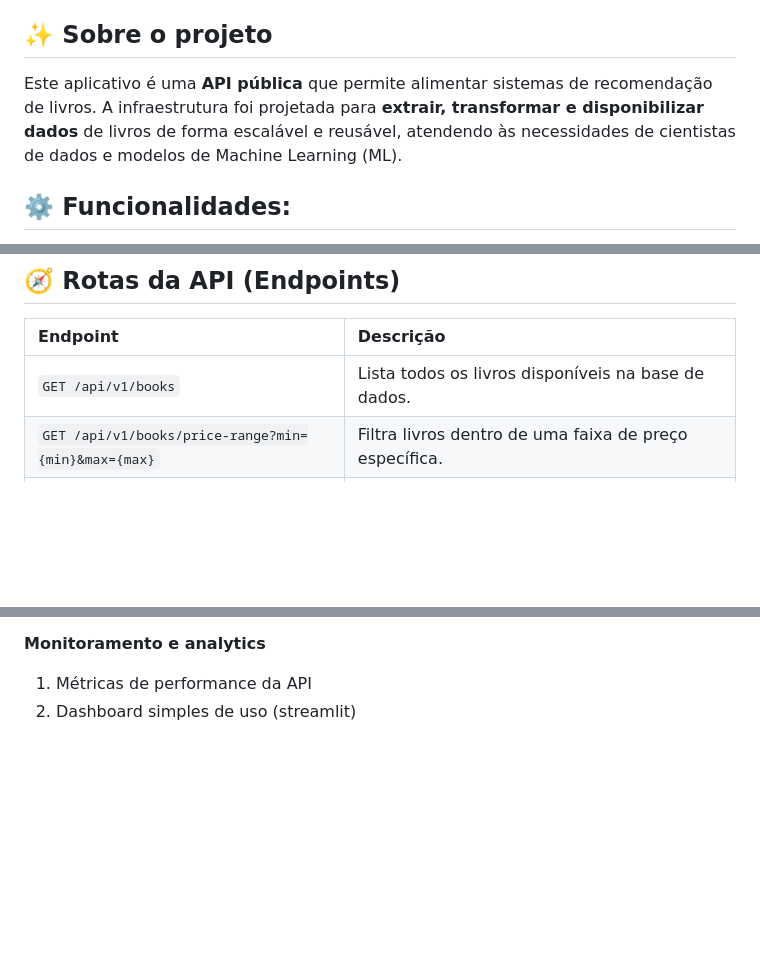
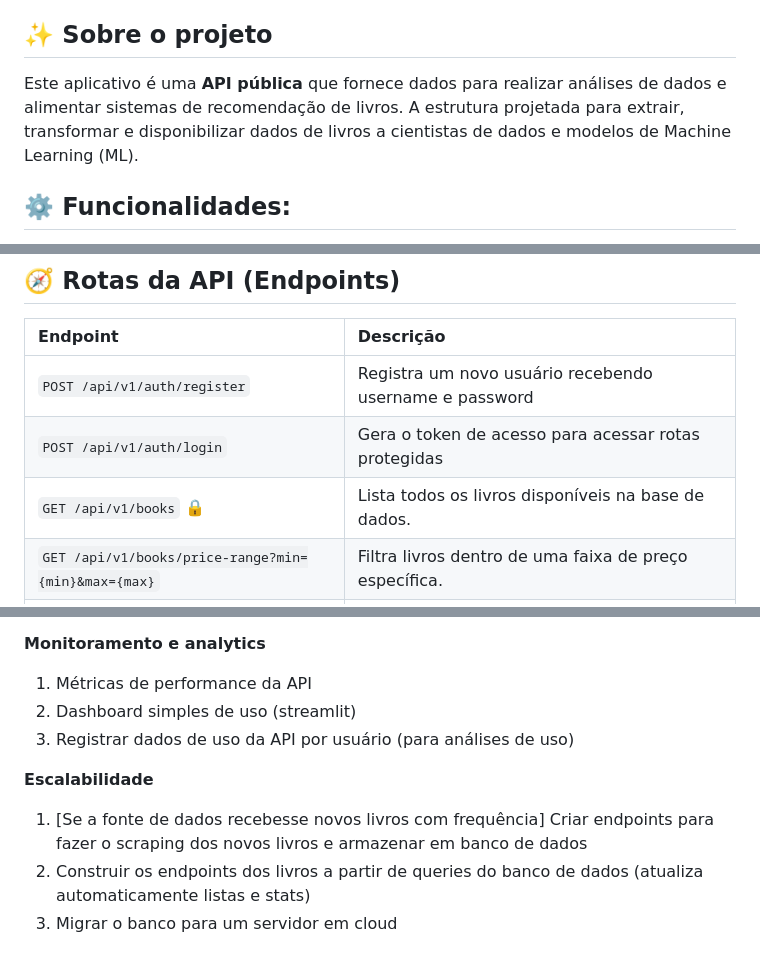
Before and after one commit to leticiafaria7/books-catalog-api, a Markdown page: README.md, 3 parts joined by grey strips. Drawn GitHub-style; blank space fills up the shorter version.

```diff
--- a/README.md
+++ b/README.md
@@ -4,6 +4,6 @@
 > API disponível em https://books-catalog-api.onrender.com/
 
 ## ✨ Sobre o projeto
-Este aplicativo é uma **API pública** que permite alimentar sistemas de recomendação de livros. A infraestrutura foi projetada para **extrair, transformar e disponibilizar dados** de livros de forma escalável e reusável, atendendo às necessidades de cientistas de dados e modelos de Machine Learning (ML).
+Este aplicativo é uma **API pública** que fornece dados para realizar análises de dados e alimentar sistemas de recomendação de livros. A estrutura projetada para extrair, transformar e disponibilizar dados de livros a cientistas de dados e modelos de Machine Learning (ML).
 
 ## ⚙️ Funcionalidades:
@@ -59,7 +59,9 @@ books-catalog-api/
 
 | Endpoint                                                     | Descrição                                                     |
 | :----------------------------------------------------------- | :------------------------------------------------------------ |
-| `GET /api/v1/books`                                          | Lista todos os livros disponíveis na base de dados.           |
+| `POST /api/v1/auth/register`                                 | Registra um novo usuário recebendo username e password        |
+| `POST /api/v1/auth/login`                                    | Gera o token de acesso para acessar rotas protegidas          |
+| `GET /api/v1/books` 🔒                                       | Lista todos os livros disponíveis na base de dados.           |
 | `GET /api/v1/books/price-range?min={min}&max={max}`          | Filtra livros dentro de uma faixa de preço específica.        |
 | `GET /api/v1/books/search?title={title}&category={category}` | Busca livros por título e/ou categoria.                       |
 | `GET /api/v1/books/top-rated`                                | Lista os livros com melhor avaliação (rating mais alto).      |
@@ -169,3 +169,9 @@ resp = requests.get(price_range).json()
 **Monitoramento e analytics**
 1. Métricas de performance da API
 2. Dashboard simples de uso (streamlit)
+3. Registrar dados de uso da API por usuário (para análises de uso)
+
+**Escalabilidade**
+1. [Se a fonte de dados recebesse novos livros com frequência] Criar endpoints para fazer o scraping dos novos livros e armazenar em banco de dados
+2. Construir os endpoints dos livros a partir de queries do banco de dados (atualiza automaticamente listas e stats)
+3. Migrar o banco para um servidor em cloud
```
Also changed, not shown: other parts of README.md (+5 -7 lines).
